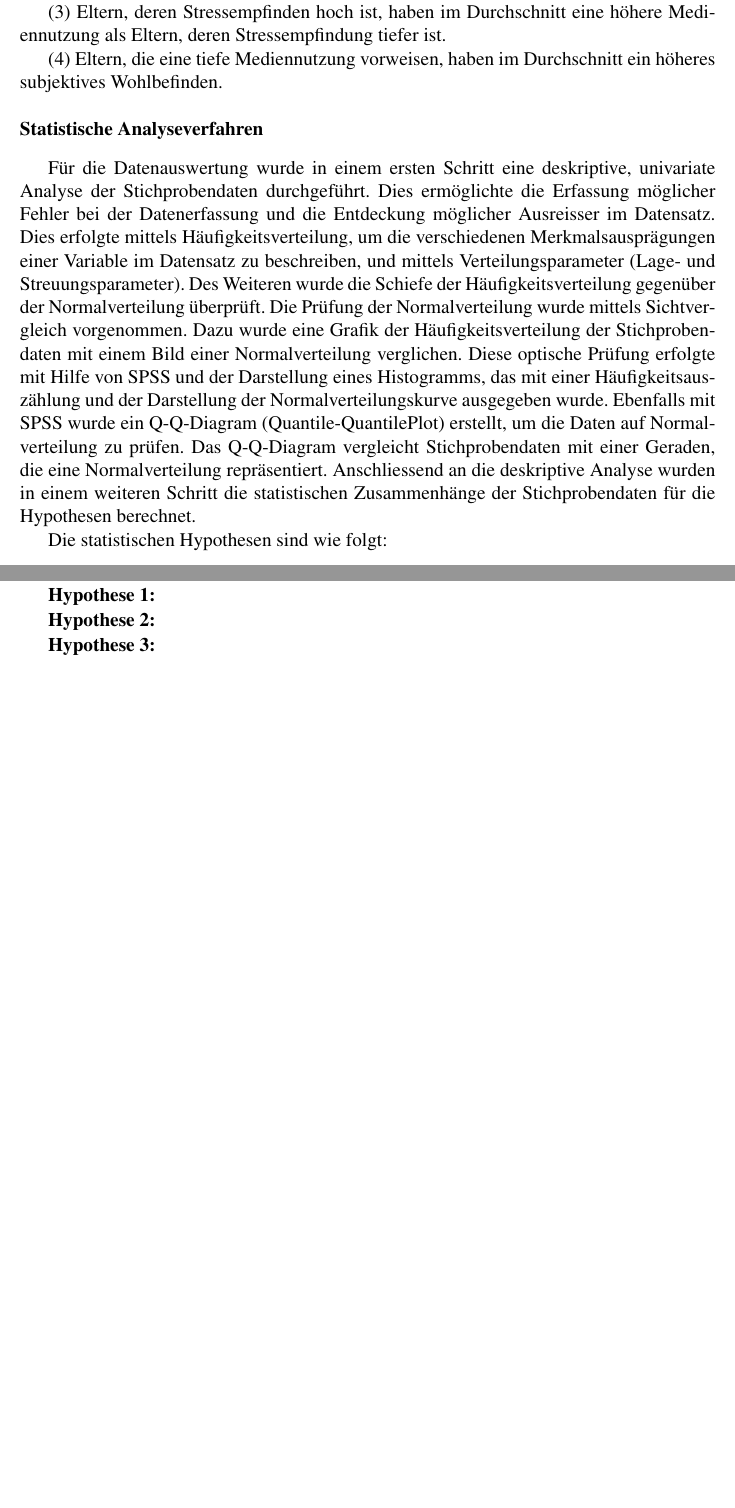
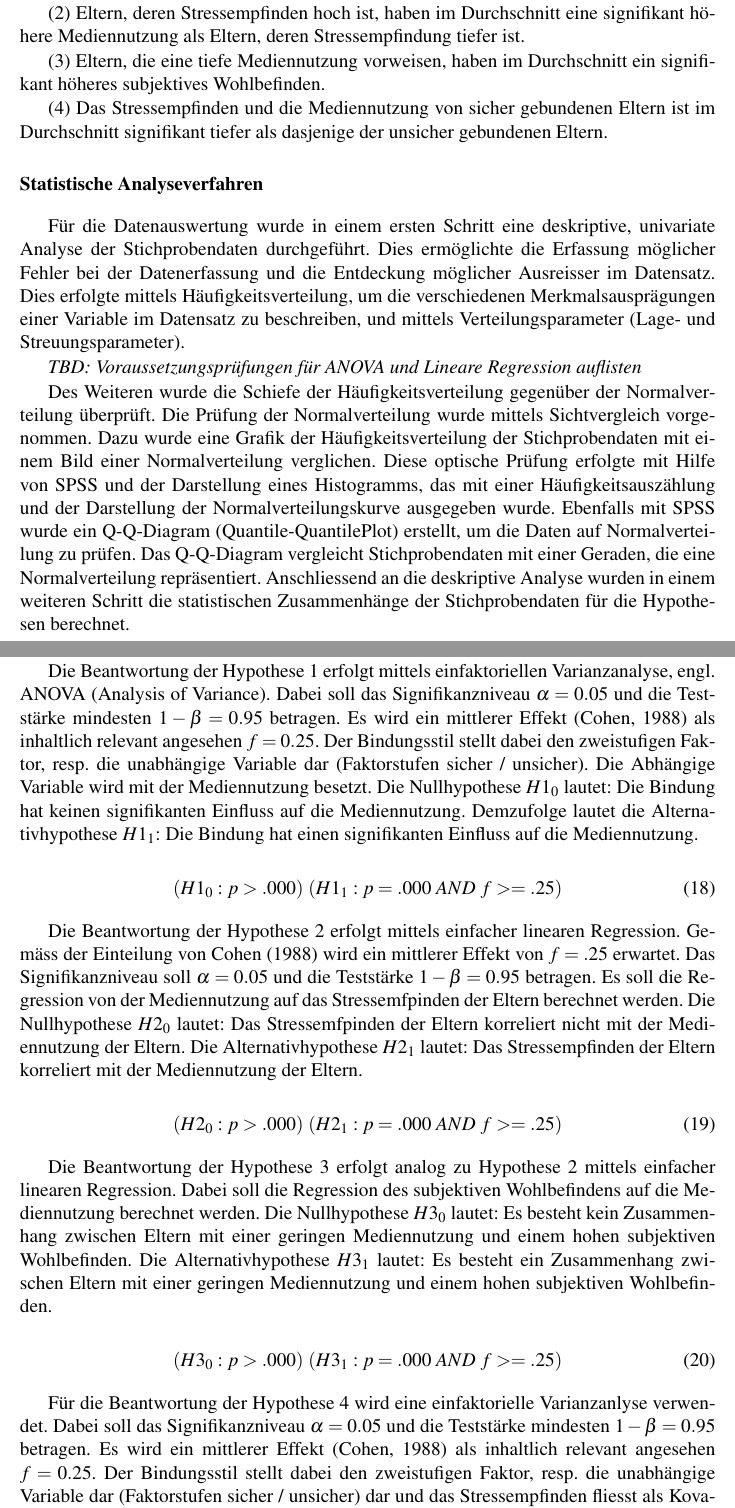
Before and after one commit to tilljernst/LaTeX_APA6_MSc_Arbeit_2018, a LaTeX paper (main.tex, which reads content/2_methode.tex): two parts of pages 31 and 32 of 60 before the commit and two parts of pages 31 and 32 of 61 after it, joined at a grey line, cut so that both start at the same text, the shorter picture padded with empty space. Compiled offline with pdfLaTeX; a LaTeX package or settings file that is missing is left out.

Commit message:
sec:Methode und Ergebnisse: Hypothesen 1 - 4

```diff
--- a/content/2_methode.tex
+++ b/content/2_methode.tex
@@ -211,23 +211,43 @@ Insgesamt haben 158 Personen am Wettbewerb teilgenommen, was 72.5\% der Stichpro
 \subsection{Empirische Hypothesen}\label{sec:EmpirischeHypothesen}
 Im Folgenden werden die konzeptionellen Hypothesen aus Kapitel \titleref{sec:Fragestellung} in empirische Hypothesen überführt:
 
-(1) Die Mediennutzung von sicher gebundenen Eltern ist im Durchschnitt tiefer als diejenige der unsicher gebundenen Eltern.
+(1) Die Mediennutzung von sicher gebundenen Eltern ist im Durchschnitt signifikant tiefer als diejenige der unsicher gebundenen Eltern.
 
-(2) Die Smartphonenutzung ist bei unsicher gebundenen Eltern im Durchschnitt höher als bei sicher gebundenen.
+(2) Eltern, deren Stressempfinden hoch ist, haben im Durchschnitt eine signifikant höhere Mediennutzung als Eltern, deren Stressempfindung tiefer ist.
 
-(3) Eltern, deren Stressempfinden hoch ist, haben im Durchschnitt eine höhere Mediennutzung als Eltern, deren Stressempfindung tiefer ist.
+(3) Eltern, die eine tiefe Mediennutzung vorweisen, haben im Durchschnitt ein signifikant höheres subjektives Wohlbefinden.
 
-(4) Eltern, die eine tiefe Mediennutzung vorweisen, haben im Durchschnitt ein höheres subjektives Wohlbefinden.
+(4) Das Stressempfinden und die Mediennutzung von sicher gebundenen Eltern ist im Durchschnitt signifikant tiefer als dasjenige der unsicher gebundenen Eltern.
+
 
 \subsection{Statistische Analyseverfahren}
-Für die Datenauswertung wurde in einem ersten Schritt eine deskriptive, univariate Analyse der Stichprobendaten durchgeführt. Dies ermöglichte die Erfassung möglicher Fehler bei der Datenerfassung und die Entdeckung möglicher Ausreisser im Datensatz. Dies erfolgte mittels Häufigkeitsverteilung, um die verschiedenen Merkmalsausprägungen einer Variable im Datensatz zu beschreiben, und mittels Verteilungsparameter (Lage- und Streuungsparameter). Des Weiteren wurde die Schiefe der Häufigkeitsverteilung gegenüber der Normalverteilung überprüft. Die Prüfung der Normalverteilung wurde mittels Sichtvergleich vorgenommen. Dazu wurde eine Grafik der Häufigkeitsverteilung der Stichprobendaten mit einem Bild einer Normalverteilung verglichen. Diese optische Prüfung erfolgte mit Hilfe von SPSS und der Darstellung eines Histogramms, das mit einer Häufigkeitsauszählung und der Darstellung der Normalverteilungskurve ausgegeben wurde. Ebenfalls mit SPSS wurde ein Q-Q-Diagram (Quantile-QuantilePlot) erstellt, um die Daten auf Normalverteilung zu prüfen. Das Q-Q-Diagram vergleicht Stichprobendaten mit einer Geraden, die eine Normalverteilung repräsentiert. Anschliessend an die deskriptive Analyse wurden in einem weiteren Schritt die statistischen Zusammenhänge der Stichprobendaten für die Hypothesen berechnet.
+Für die Datenauswertung wurde in einem ersten Schritt eine deskriptive, univariate Analyse der Stichprobendaten durchgeführt. Dies ermöglichte die Erfassung möglicher Fehler bei der Datenerfassung und die Entdeckung möglicher Ausreisser im Datensatz. Dies erfolgte mittels Häufigkeitsverteilung, um die verschiedenen Merkmalsausprägungen einer Variable im Datensatz zu beschreiben, und mittels Verteilungsparameter (Lage- und Streuungsparameter).
 
-Die statistischen Hypothesen sind wie folgt:
+\textit{TBD: Voraussetzungsprüfungen für ANOVA und Lineare Regression auflisten}
 
-\textbf{Hypothese 1:}
+Des Weiteren wurde die Schiefe der Häufigkeitsverteilung gegenüber der Normalverteilung überprüft. Die Prüfung der Normalverteilung wurde mittels Sichtvergleich vorgenommen. Dazu wurde eine Grafik der Häufigkeitsverteilung der Stichprobendaten mit einem Bild einer Normalverteilung verglichen. Diese optische Prüfung erfolgte mit Hilfe von SPSS und der Darstellung eines Histogramms, das mit einer Häufigkeitsauszählung und der Darstellung der Normalverteilungskurve ausgegeben wurde. Ebenfalls mit SPSS wurde ein Q-Q-Diagram (Quantile-QuantilePlot) erstellt, um die Daten auf Normalverteilung zu prüfen. Das Q-Q-Diagram vergleicht Stichprobendaten mit einer Geraden, die eine Normalverteilung repräsentiert. Anschliessend an die deskriptive Analyse wurden in einem weiteren Schritt die statistischen Zusammenhänge der Stichprobendaten für die Hypothesen berechnet.
 
-\textbf{Hypothese 2:}
+Die Beantwortung der Hypothese 1 erfolgt mittels einfaktoriellen Varianzanalyse, engl. ANOVA (Analysis of Variance). Dabei soll das Signifikanzniveau $\alpha=0.05$ und die Teststärke mindesten $1-\beta=0.95$ betragen. Es wird ein mittlerer Effekt \cite{Cohen1988a} als inhaltlich relevant angesehen $f = 0.25$. Der Bindungsstil stellt dabei den zweistufigen Faktor, resp. die unabhängige Variable dar (Faktorstufen sicher / unsicher). Die Abhängige Variable wird mit der Mediennutzung besetzt. Die Nullhypothese $H1_{0}$ lautet: Die Bindung hat keinen signifikanten Einfluss auf die Mediennutzung. Demzufolge lautet die Alternativhypothese $H1_{1}$: Die Bindung hat einen signifikanten Einfluss auf die Mediennutzung.
 
-\textbf{Hypothese 3:}
+%Formel Hypothesen
+\begin{equation}\label{eq:Hypothese_1}
+    (H1_{0}:p>.000)~(H1_{1}:p=.000 ~ AND ~ f>=.25)
+\end{equation}
+
+Die Beantwortung der Hypothese 2 erfolgt mittels einfacher linearen Regression. Gemäss der Einteilung von \citeA{Cohen1988a} wird ein mittlerer Effekt von $f=.25$ erwartet. Das Signifikanzniveau soll $\alpha=0.05$ und die Teststärke $1-\beta=0.95$ betragen. Es soll die Regression von der Mediennutzung auf das Stressemfpinden der Eltern berechnet werden. Die Nullhypothese $H2_{0}$ lautet: Das Stressemfpinden der Eltern korreliert nicht  mit der Mediennutzung der Eltern. Die Alternativhypothese $H2_{1}$ lautet: Das Stressempfinden der Eltern korreliert mit der Mediennutzung der Eltern.
+
+%Formel Hypothesen
+\begin{equation}\label{eq:Hypothese_2}
+    (H2_{0}:p>.000)~(H2_{1}:p=.000 ~ AND ~ f>=.25)
+\end{equation}
+
+Die Beantwortung der Hypothese 3 erfolgt analog zu Hypothese 2 mittels einfacher linearen Regression. Dabei soll die Regression des subjektiven Wohlbefindens auf die Mediennutzung berechnet werden. Die Nullhypothese $H3_{0}$ lautet: Es besteht kein Zusammenhang zwischen Eltern mit einer geringen Mediennutzung und einem hohen subjektiven Wohlbefinden. Die Alternativhypothese $H3_{1}$ lautet: Es besteht ein Zusammenhang zwischen Eltern mit einer geringen Mediennutzung und einem hohen subjektiven Wohlbefinden.
+
+%Formel Hypothesen
+\begin{equation}\label{eq:Hypothese_3}
+    (H3_{0}:p>.000)~(H3_{1}:p=.000 ~ AND ~ f>=.25)
+\end{equation}
+
+Für die Beantwortung der Hypothese 4 wird eine einfaktorielle Varianzanlyse verwendet. Dabei soll das Signifikanzniveau $\alpha=0.05$ und die Teststärke mindesten $1-\beta=0.95$ betragen. Es wird ein mittlerer Effekt \cite{Cohen1988a} als inhaltlich relevant angesehen $f = 0.25$. Der Bindungsstil stellt dabei den zweistufigen Faktor, resp. die unabhängige Variable dar (Faktorstufen sicher / unsicher) dar und das Stressempfinden fliesst als Kovariate in die Berechung ein. Die Abhängige Variable wird mit der Mediennutzung besetzt. Die Nullhypothese $H4_{0}$ lautet: Die Bindung und das Stressempfinden haben keinen signifikanten Einfluss auf die Mediennutzung. Demzufolge lautet die Alternativhypothese $H4_{1}$: Die Bindung und das Stressempfinden haben einen signifikanten Einfluss auf die Mediennutzung.
 
 \textbf{Hypothese 4:}
```
Also changed, not shown: content/1_theorie.tex (+4 -3 lines), content/3_ergebnisse.tex (+7 -0 lines), content/2_methode.tex (4 more changed lines).
